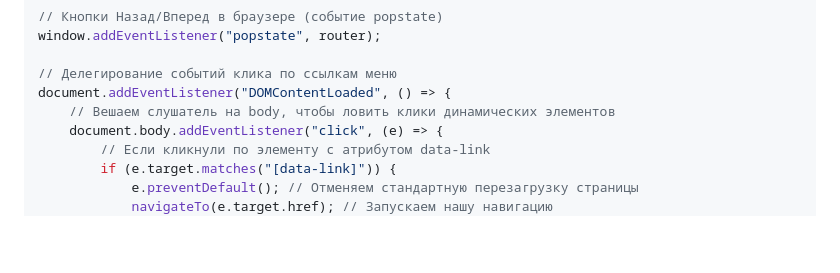
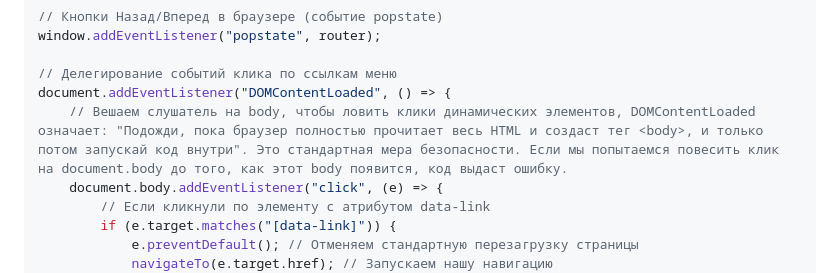
Before and after one commit to ShevchenkoOl/FrontEnd_rus, a Markdown page: JavaScript/lekce14.md, the part around the change. Drawn GitHub-style; blank space fills up the shorter version.

Commit message:
Enhance comment on event delegation for clarity
Added explanation for event delegation in DOMContentLoaded listener.

```diff
--- a/JavaScript/lekce14.md
+++ b/JavaScript/lekce14.md
@@ -171,7 +171,7 @@ window.addEventListener("popstate", router);
 
 // Делегирование событий клика по ссылкам меню
 document.addEventListener("DOMContentLoaded", () => {
-    // Вешаем слушатель на body, чтобы ловить клики динамических элементов
+    // Вешаем слушатель на body, чтобы ловить клики динамических элементов, DOMContentLoaded означает: "Подожди, пока браузер полностью прочитает весь HTML и создаст тег <body>, и только потом запускай код внутри". Это стандартная мера безопасности. Если мы попытаемся повесить клик на document.body до того, как этот body появится, код выдаст ошибку.
     document.body.addEventListener("click", (e) => {
         // Если кликнули по элементу с атрибутом data-link
         if (e.target.matches("[data-link]")) {
```
